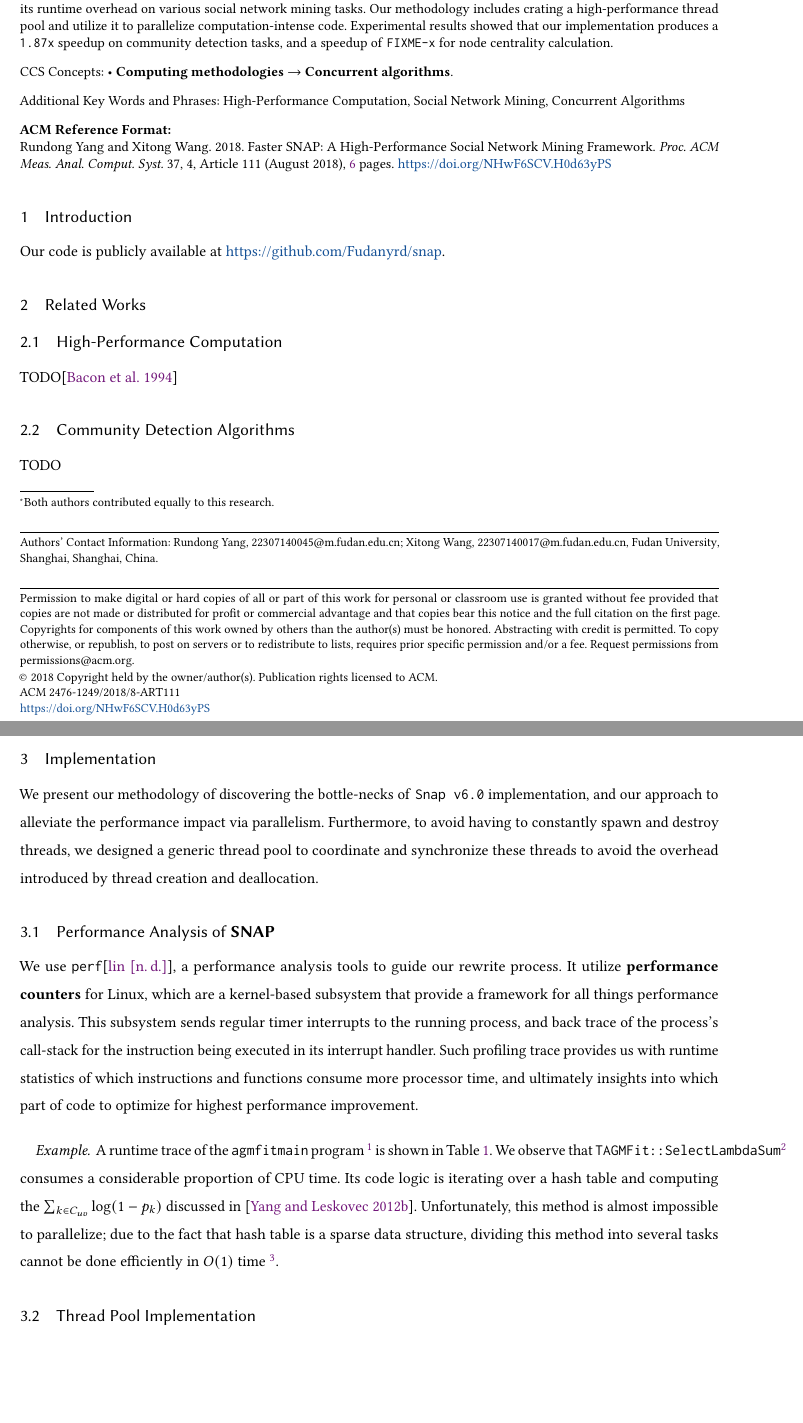
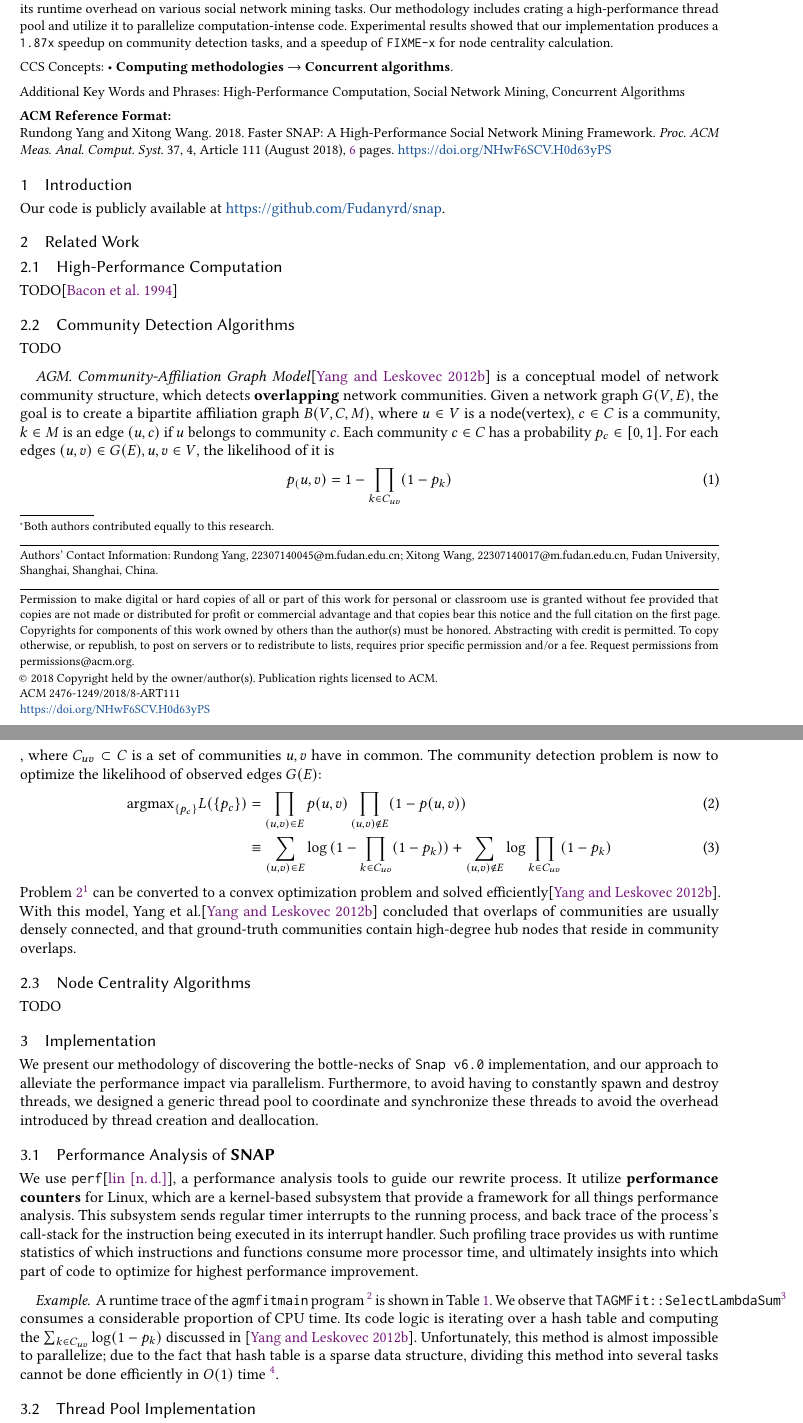
Before and after one commit to Fudanyrd/snap, a LaTeX paper (report/main.tex, which reads report/related-work.tex): two parts of pages 1 and 2 of 6, joined at a grey line, cut so that both start at the same text, the shorter picture padded with empty space. Compiled offline with pdfLaTeX.

Commit message:
[CHECKPOINT] related work~cd~AGM

```diff
--- a/report/main.tex
+++ b/report/main.tex
@@ -145,7 +145,7 @@
 % Code Repository
 
 \maketitle
-\setstretch{1.5}
+% \setstretch{1.5}
 
 \section{Introduction}
 \par Our code is publicly available at \url{https://github.com/Fudanyrd/snap}.
--- a/report/related-work.tex
+++ b/report/related-work.tex
@@ -1,4 +1,5 @@
-\section{Related Works}
+%%%%%%%%%%%%%%%%%%%%%%%%%%%%%%%%%%%%%%%%%%%%%%%%%%%%%%%%%%%%%%%%%%%%%%%%%%%%%%%%
+\section{Related Work}
 
 \subsection{High-Performance Computation}
 
@@ -7,3 +8,35 @@
 \subsection{Community Detection Algorithms}
 
 \par TODO
+
+% What is AGM? How it works? Its Experiement results?
+% This is a convex optimization 😃 :)
+\paragraph{AGM} \textit{Community-Affiliation Graph Model}\citep{yang2012structure}
+is a conceptual model of network community structure, which detects
+\textbf{overlapping} network communities. Given a network graph $G(V,E)$, the
+goal is to create a bipartite affiliation graph $B(V, C, M)$, where
+$u\in V$ is a node(vertex), $c\in C$ is a community,
+$k\in M$ is an edge $(u,c)$ if $u$ belongs to community $c$. Each
+community $c\in C$ has a probability $p_c\in [0,1]$.
+For each edges $(u,v)\in G(E), u,v \in V$, the likelihood of it is
+\begin{align}
+    p_(u,v) &= 1- \prod_{k\in C_{uv}}(1-p_k)
+\end{align},
+where $C_{uv}\subset C$ is a set of communities $u,v$ have in common.
+The community detection problem is now to optimize the likelihood of
+observed edges $G(E)$:
+\begin{align} \label{form:agmopt}
+    \text{argmax}_{\{p_c\}} L(\{p_c\}) &= \prod_{(u,v)\in E} p(u,v)
+        \prod_{(u,v)\notin E} (1 - p(u,v))\\
+    &\equiv \sum_{(u,v)\in E}\log{(1 - \prod_{k\in C_{uv}} (1-p_k))} +
+        \sum_{(u,v)\notin E}\log{\prod_{k\in C_{uv}} (1-p_k)}
+\end{align}
+Problem~\ref{form:agmopt}\footnote{It can be seen that $\{p_c\}$ is the parameters to fit.}
+can be converted to a convex optimization
+problem and solved efficiently\citep{yang2012structure}.
+With this model, Yang et al.\citep{yang2012structure} concluded that overlaps of communities are
+usually densely connected, and that ground-truth communities contain
+high-degree hub nodes that reside in community overlaps.
+
+\subsection{Node Centrality Algorithms}
+\par TODO
```
Also changed, not shown: report/evaluation.tex (+1 -1 lines), report/method.tex (+2 -0 lines), report/reference.bib (+27 -0 lines).
